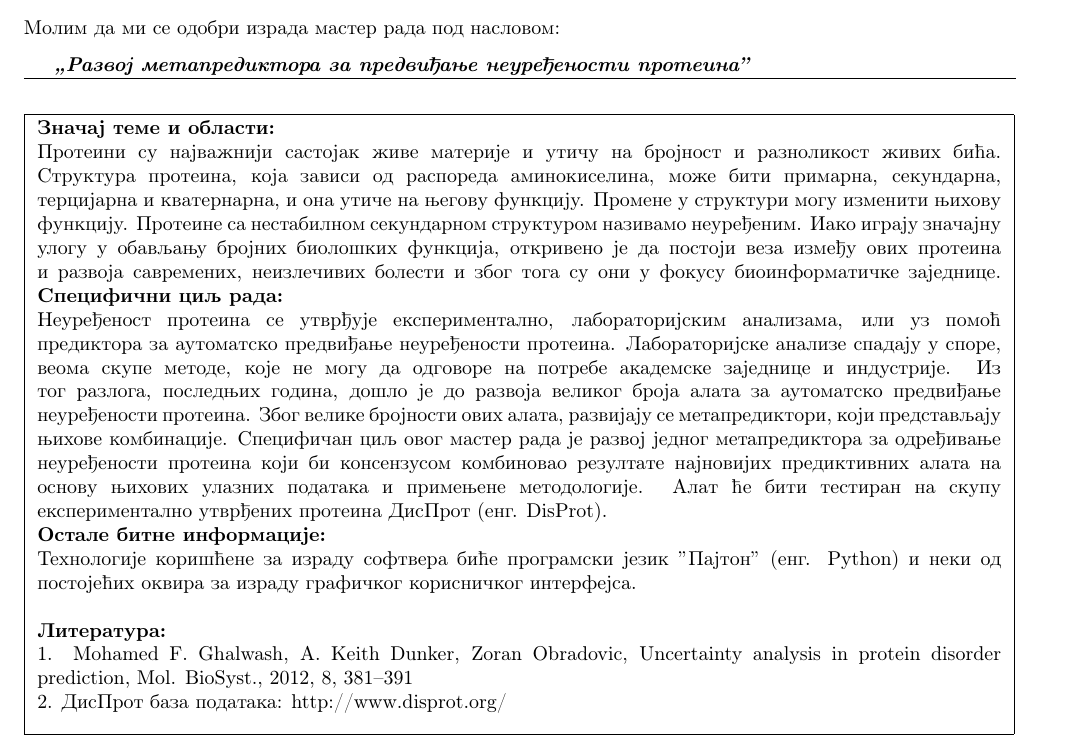
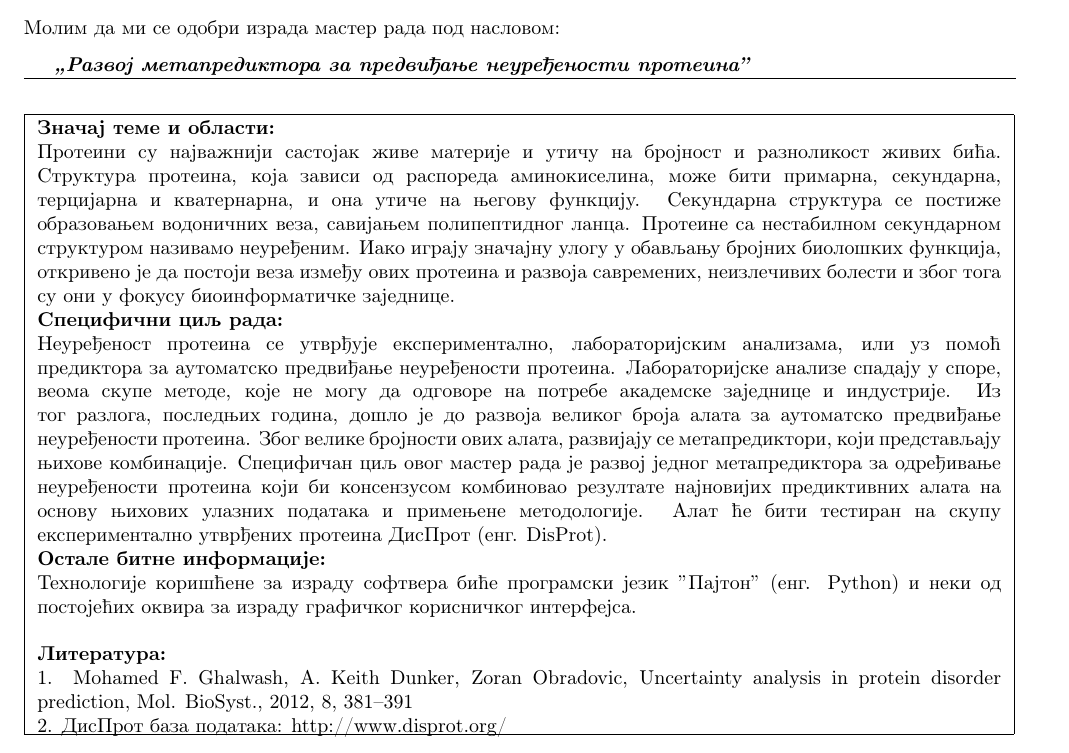
Before and after one commit to UnaStankovic/DisorderProteinsMetapredictor, a LaTeX document (Molba_UnaStankovic.tex): part of the page, cut so that both start at the same text. Compiled offline with pdfLaTeX.

Commit message:
Minor change.

```diff
--- a/Molba_UnaStankovic.tex
+++ b/Molba_UnaStankovic.tex
@@ -45,7 +45,7 @@
 
 % 	Umesto donjeg teksta opisati značaj teme i oblasti	%
 
-Протеини су најважнији састојак живе материје и утичу на бројност и разноликост живих бића. Структура протеина, која зависи од распореда аминокиселина, може бити примарна, секундарна, терцијарна и кватернарна, и она утиче на његову функцију. Промене у структури могу изменити њихову функцију. Протеине са нестабилном секундарном структуром називамо неуређеним. Иако играју значајну улогу у обављању бројних биолошких функција, откривено је да постоји веза између ових протеина и развоја савремених, неизлечивих болести и због тога су они у фокусу биоинформатичке заједнице.
+Протеини су најважнији састојак живе материје и утичу на бројност и разноликост живих бића. Структура протеина, која зависи од распореда аминокиселина, може бити примарна, секундарна, терцијарна и кватернарна, и она утиче на његову функцију. Секундарна структура се постиже образовањем водоничних веза, савијањем полипептидног ланца. Протеине са нестабилном секундарном структуром називамо неуређеним. Иако играју значајну улогу у обављању бројних биолошких функција, откривено је да постоји веза између ових протеина и развоја савремених, неизлечивих болести и због тога су они у фокусу биоинформатичке заједнице.\\
 \textbf{Специфични циљ рада:}
 
 % 	Umesto donjeg teksta opisati specifični cilj master rada %
```
Also changed, not shown: Molba_UnaStankovic.pdf.
